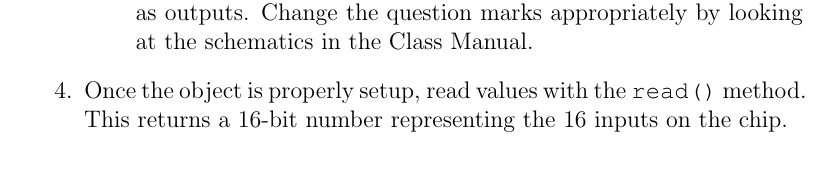
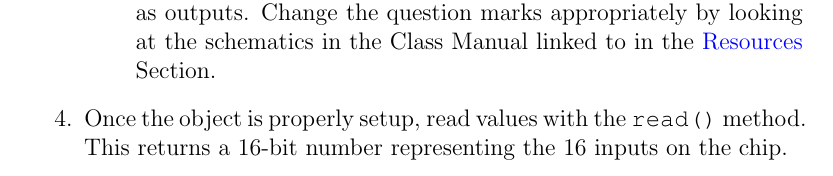
Before and after one commit to semcneil/Fundamentals-of-Microcontrollers-Laboratories, a LaTeX thesis (latex/manual.tex, which reads latex/ButtonsSerial/ButtonsSerial.tex): part of page 23 of 59, cut so that both start at the same text. Compiled offline with pdfLaTeX.

Commit message:
Updated buttonSerial lab

```diff
--- a/latex/ButtonsSerial/ButtonsSerial.tex
+++ b/latex/ButtonsSerial/ButtonsSerial.tex
@@ -204,7 +204,8 @@ PCA9535 and install the latest version of the one by hideakitai.
         \item Set the polarity: \lstinline@muxU31.polarity(PCA95x5::Polarity::ORIGINAL_ALL)@
         \item Set the direction: \lstinline@muxU31.direction(0x????)@ remembering that a 1 is
                 an input and a 0 is an output. Set non-connected pins as outputs. Change the
-                question marks appropriately by looking at the schematics in the Class Manual.
+                question marks appropriately by looking at the schematics in the Class Manual
+                linked to in the \nameref{sec:buttonserialresources} Section.
     \end{enumerate}
     \item Once the object is properly setup, read values with the \lstinline@read()@
             method. This returns a 16-bit number representing the 16 inputs on the chip.
```
